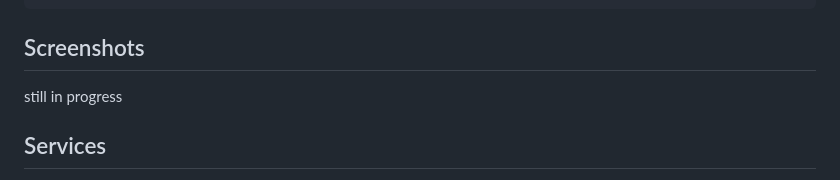
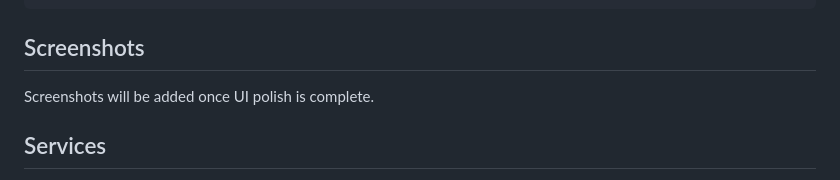
Before and after one commit to khmorad/car_bidding_demo, a Markdown page: README.md, the part around the change. Rendered like a GitHub page.

Commit message:
update in documentation

```diff
--- a/README.md
+++ b/README.md
@@ -215,7 +215,7 @@ context.go('/makers');
 
 ## Screenshots
 
-still in progress
+Screenshots will be added once UI polish is complete.
 
 ## Services
 
```
